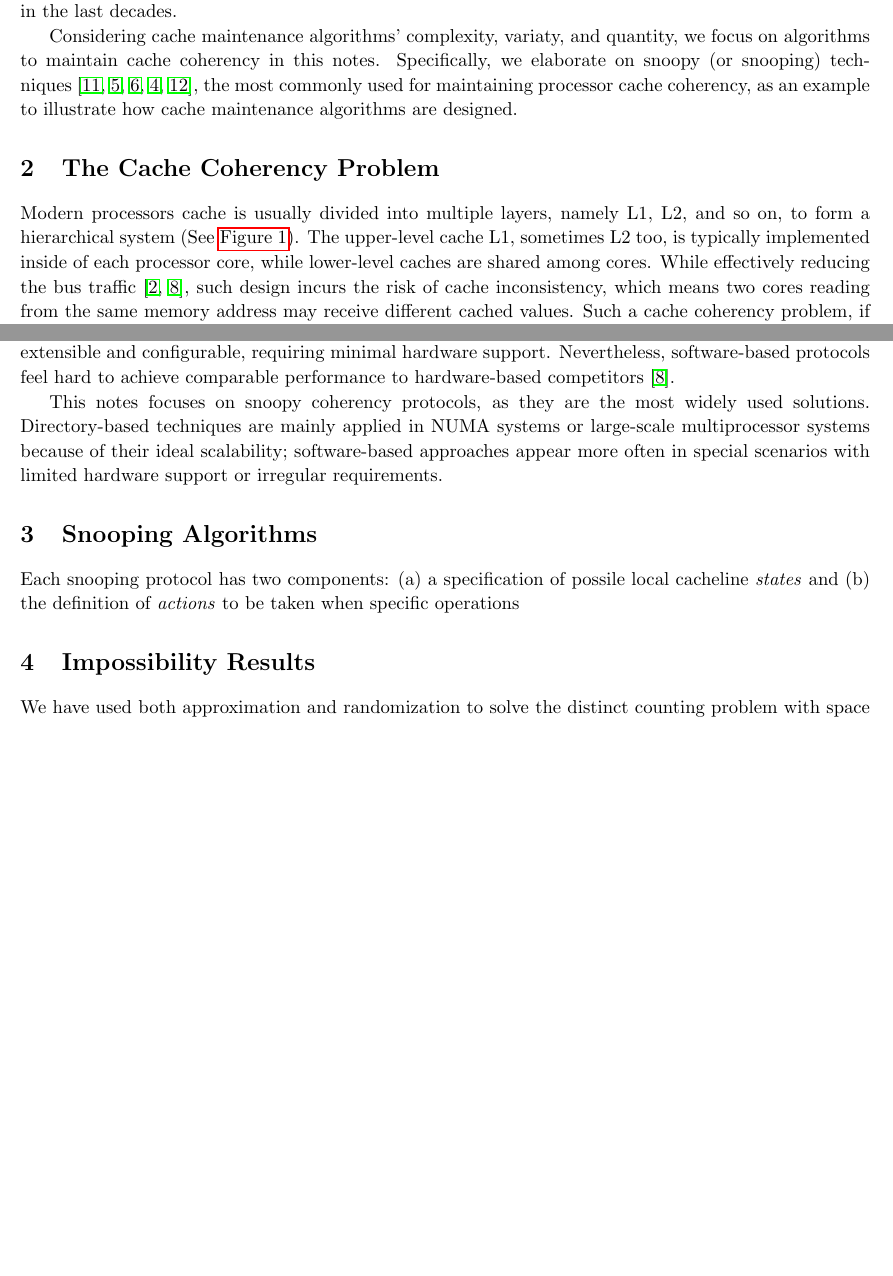
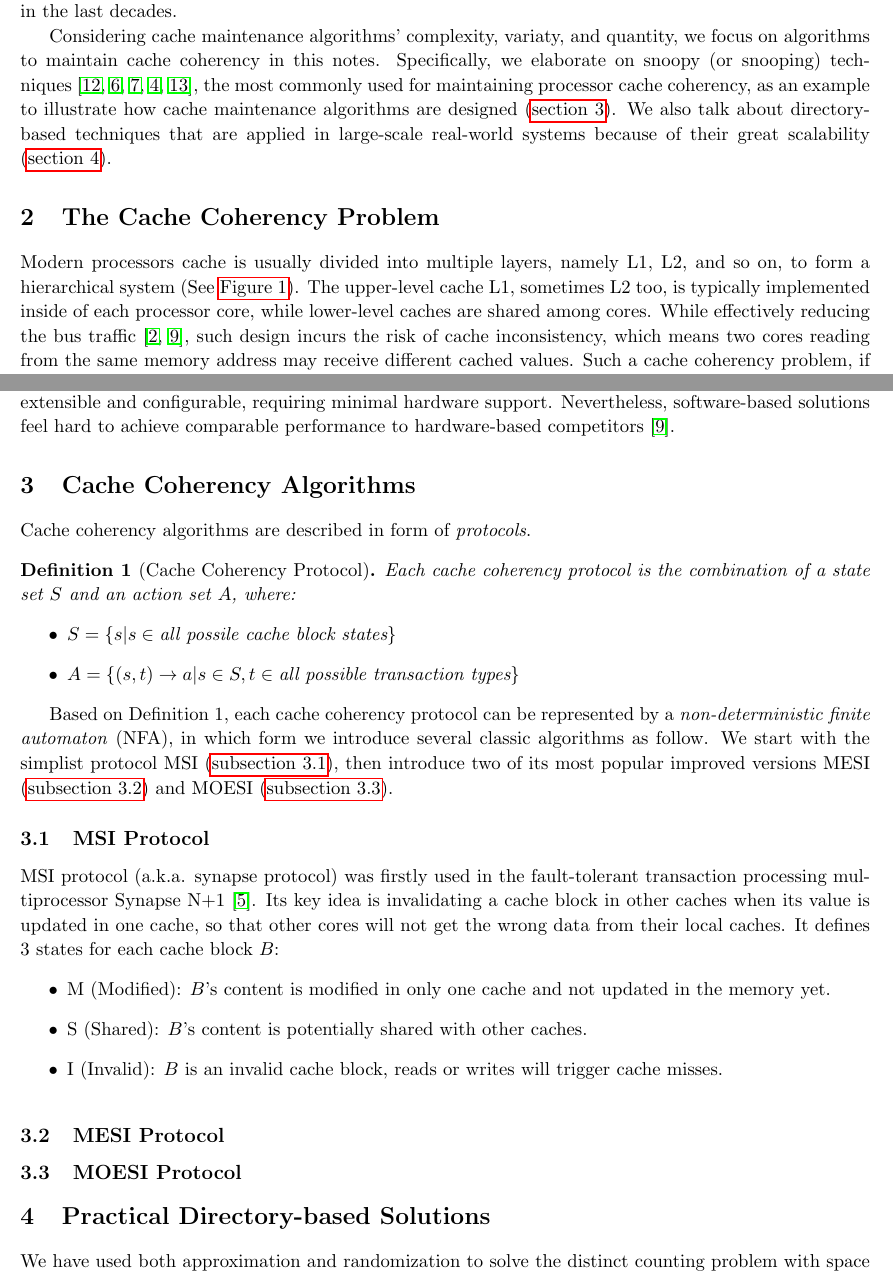
Before and after one commit to dracit7/Scientific_Writing, a LaTeX document (main.tex, which reads algos.tex, intro.tex, practical.tex): two parts of pages 1 and 3 of 6 before the commit and two parts of pages 1 and 3 of 7 after it, joined at a grey line, cut so that both start at the same text, the shorter picture padded with empty space. Compiled offline with pdfLaTeX.

Commit message:
Added diagrams for protocols.

```diff
--- a/algos.tex
+++ b/algos.tex
@@ -1,4 +1,25 @@
-\section{Snooping Algorithms}
+\section{Cache Coherency Algorithms}\label{sec:algo}
 
-Each snooping protocol has two components:
-(a) a specification of possile local cacheline \emph{states} and (b) the definition of \emph{actions} to be taken when specific operations
+Cache coherency algorithms are described in form of \emph{protocols}.
+
+\begin{definition}[Cache Coherency Protocol]
+  Each cache coherency protocol is the combination of a state set $S$ and an action set $A$, where:
+  \begin{itemize}
+    \item $S = \{s | s \in \text{all possile cache block states}\}$
+    \item $A = \{(s, t)\rightarrow a | s \in S, t \in \text{all possible transaction types}\}$
+  \end{itemize}
+\end{definition}
+
+Based on Definition 1, each cache coherency protocol can be represented by a \emph{non-deterministic finite automaton} (NFA), in which form we introduce several classic algorithms as follow.
+We start with the simplist protocol MSI (\autoref{sec:algo:msi}), then introduce two of its most popular improved versions MESI (\autoref{sec:algo:mesi}) and MOESI (\autoref{sec:algo:moesi}).
+
+\subsection{MSI Protocol}\label{sec:algo:msi}
+
+MSI protocol (a.k.a. synapse protocol) was firstly used in the fault-tolerant transaction processing multiprocessor Synapse N+1~\cite{frank:synapse}.
+Its key idea is invalidating a cache block in other caches when its value is updated in one cache, so that other cores will not get the wrong data from their local caches.
+It defines 3 states for each cache block $B$:
+\begin{itemize}
+  \item M (Modified): $B$'s content is modified in only one cache and not updated in the memory yet.
+  \item S (Shared): $B$'s content is potentially shared with other caches.
+  \item I (Invalid): $B$ is an invalid cache block, reads or writes will trigger cache misses.
+\end{itemize}
@@ -4,0 +48,6 @@ Each snooping protocol has two components:
+    \label{fig:protocols}
+\end{figure}
+
+\subsection{MESI Protocol}\label{sec:algo:mesi}
+
+\subsection{MOESI Protocol}\label{sec:algo:moesi}
--- a/intro.tex
+++ b/intro.tex
@@ -11,4 +11,5 @@ Moreover, unprotected cache can be leveraged to launch powerful side-channel att
 To make full use of cache while avoiding performance and security implications, researchers have proposed numerous cache maintenance techniques in the last decades.
 
 Considering cache maintenance algorithms' complexity, variaty, and quantity, we focus on algorithms to maintain cache coherency in this notes.
-Specifically, we elaborate on snoopy (or snooping) techniques~\cite{tang:csdittcms,goodman:ucmtrpt,katz:iaccp,em:dragon,thacker:firefly}, the most commonly used for maintaining processor cache coherency, as an example to illustrate how cache maintenance algorithms are designed.
+Specifically, we elaborate on snoopy (or snooping) techniques~\cite{tang:csdittcms,goodman:ucmtrpt,katz:iaccp,em:dragon,thacker:firefly}, the most commonly used for maintaining processor cache coherency, as an example to illustrate how cache maintenance algorithms are designed (\autoref{sec:algo}).
+We also talk about directory-based techniques that are applied in large-scale real-world systems because of their great scalability (\autoref{sec:practical}).
--- a/main.tex
+++ b/main.tex
@@ -6,6 +6,9 @@
 \usepackage{epsfig}
 \usepackage[right=0.8in, top=1in, bottom=1.2in, left=0.8in]{geometry}
 \usepackage{setspace}
+\usepackage{caption}
+\usepackage{caption}
+\usepackage{subcaption}
 \spacing{1.06}
 
 \graphicspath{{fig/}}
--- a/practical.tex
+++ b/practical.tex
@@ -1,4 +1,4 @@
-\section{Impossibility Results}
+\section{Practical Directory-based Solutions}\label{sec:practical}
 
 We have used both approximation and randomization to solve the distinct counting problem with space much less than $\min{(m, n)}$. Now we are wondering: can we omit either approximation or randomization to achieve the same space efficiency? The answer is no.
 
--- a/problem.tex
+++ b/problem.tex
@@ -1,4 +1,4 @@
-\section{The Cache Coherency Problem}
+\section{The Cache Coherency Problem}\label{sec:problem}
 
 Modern processors cache is usually divided into multiple layers, namely L1, L2, and so on, to form a hierarchical system (See~\autoref{fig:hierarchy}).
 The upper-level cache L1, sometimes L2 too, is typically implemented inside of each processor core, while lower-level caches are shared among cores.
@@ -42,6 +42,2 @@ Software-based protocols~\cite{smith:cccwssauoti,cytron:amopc} trade software co
 They are highly extensible and configurable, requiring minimal hardware support.
-Nevertheless, software-based protocols feel hard to achieve comparable performance to hardware-based competitors~\cite{owicki:etposcc}.
-
-This notes focuses on snoopy coherency protocols, as they are the most widely used solutions.
-Directory-based techniques are mainly applied in NUMA systems or large-scale multiprocessor systems because of their ideal scalability;
-software-based approaches appear more often in special scenarios with limited hardware support or irregular requirements.
+Nevertheless, software-based solutions feel hard to achieve comparable performance to hardware-based competitors~\cite{owicki:etposcc}.
```
Also changed, not shown: bib/dblp.bib (+11 -0 lines), algos.tex (22 more changed lines), intro.tex (2 more changed lines), problem.tex (12 more changed lines).
